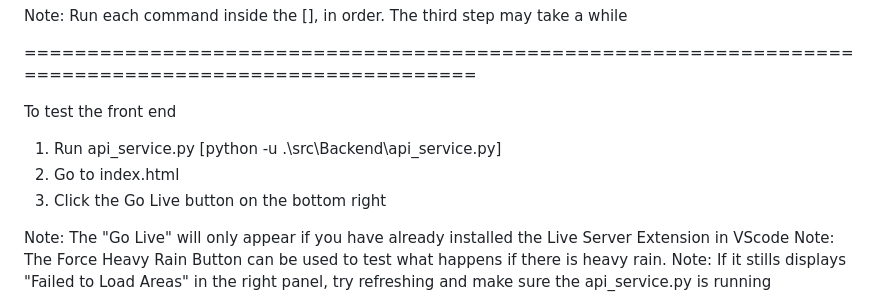
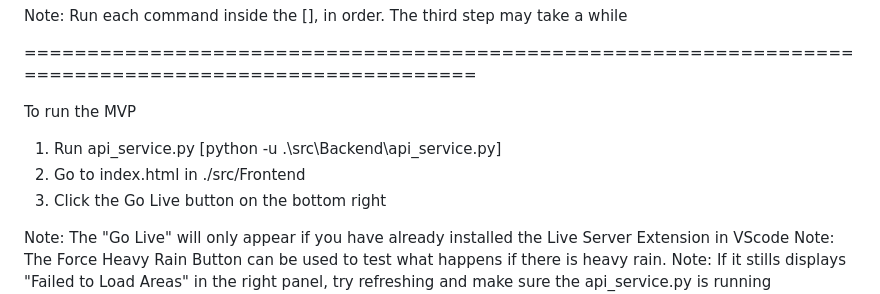
Before and after one commit to Piro-D/FloodPredictor, a Markdown page: README.md, the part around the change. Drawn GitHub-style.

Commit message:
updated read me again

```diff
--- a/README.md
+++ b/README.md
@@ -24,9 +24,9 @@ The third step may take a while
 
 ======================================================================================================
 
-To test the front end
+To run the MVP
 1. Run api_service.py [python -u .\src\Backend\api_service.py]
-2. Go to index.html
+2. Go to index.html in ./src/Frontend
 3. Click the Go Live button on the bottom right
 
 Note: The "Go Live" will only appear if you have already installed the Live Server Extension in VScode
```
